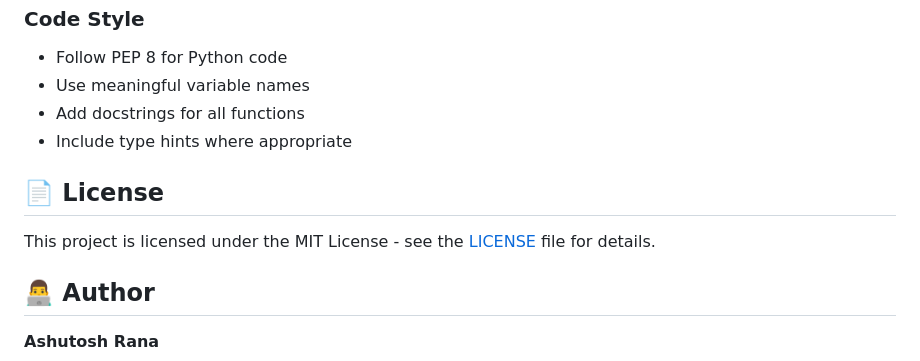
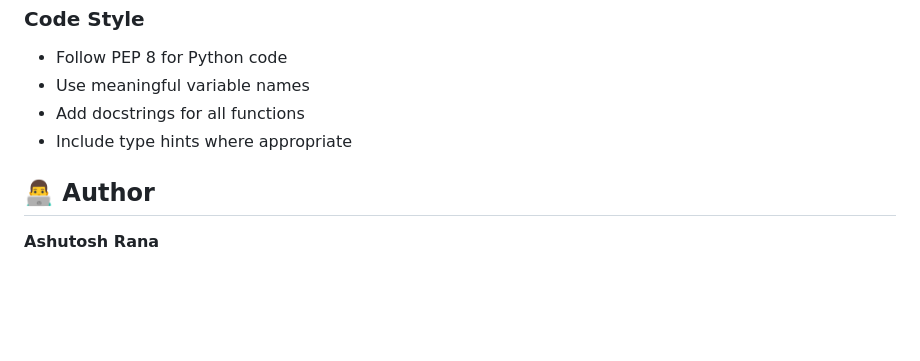
Before and after one commit to ranaashutosh2923/web-browser-query-agent, a Markdown page: README.md, the part around the change. Drawn GitHub-style; blank space fills up the shorter version.

```diff
--- a/README.md
+++ b/README.md
@@ -324,10 +324,6 @@ Contributions are welcome! Please feel free to submit a Pull Request.
 - Add docstrings for all functions
 - Include type hints where appropriate
 
-## 📄 License
-
-This project is licensed under the MIT License - see the [LICENSE](LICENSE) file for details.
-
 ## 👨‍💻 Author
 
 **Ashutosh Rana**
```
